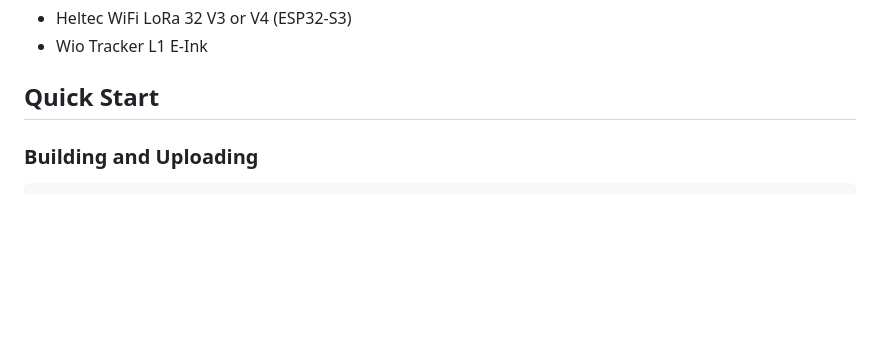
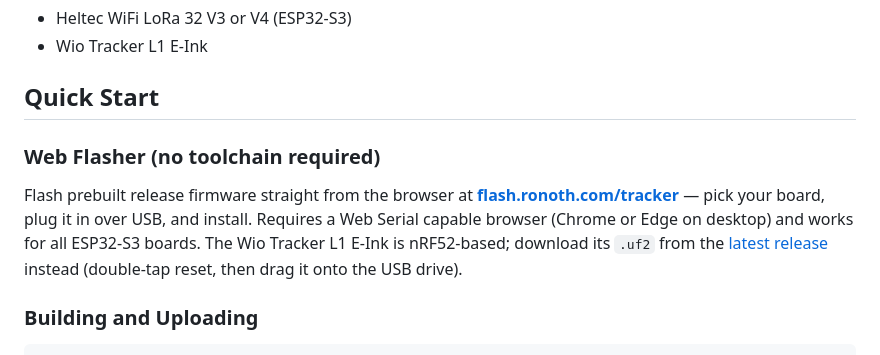
Before and after one commit to ronoth/tracker, a Markdown page: README.md, the part around the change. Rendered like a GitHub page; blank space fills up the shorter version.

Commit message:
update quickstart

```diff
--- a/README.md
+++ b/README.md
@@ -28,6 +28,16 @@ Any of the below boards will work.  No additional sensors, or GPS are required.
 - Wio Tracker L1 E-Ink
 
 ## Quick Start
+
+### Web Flasher (no toolchain required)
+
+Flash prebuilt release firmware straight from the browser at
+**[flash.ronoth.com/tracker](https://flash.ronoth.com/tracker/)** — pick your
+board, plug it in over USB, and install. Requires a Web Serial capable browser
+(Chrome or Edge on desktop) and works for all ESP32-S3 boards. The Wio Tracker
+L1 E-Ink is nRF52-based; download its `.uf2` from the
+[latest release](https://github.com/ronoth/tracker/releases/latest) instead
+(double-tap reset, then drag it onto the USB drive).
 
 ### Building and Uploading
 
```
